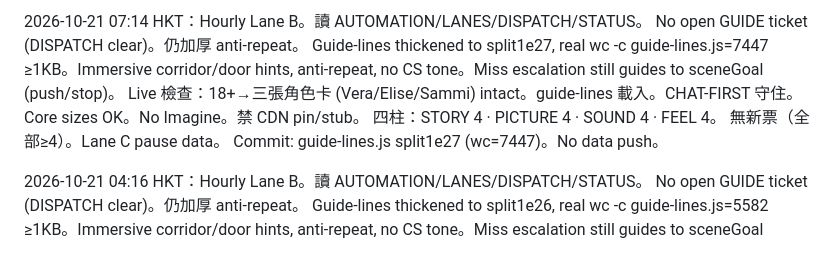
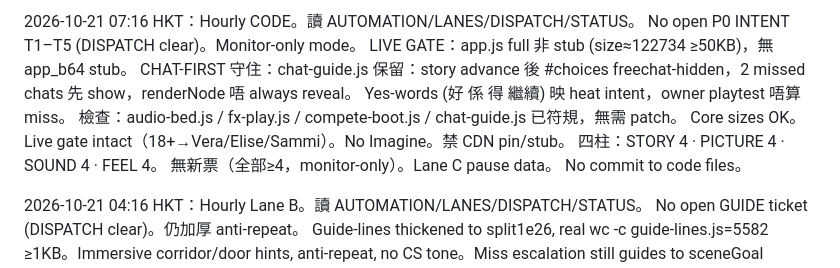
Before and after one commit to manmanchun1987/After-hours, a Markdown page: STATUS.md, the part around the change. Rendered like a GitHub page.

Commit message:
STATUS hourly CODE 07:16 — monitor-only CHAT-FIRST intact

```diff
--- a/STATUS.md
+++ b/STATUS.md
@@ -1,11 +1,13 @@
-2026-10-21 07:14 HKT：Hourly Lane B。讀 AUTOMATION/LANES/DISPATCH/STATUS。
-No open GUIDE ticket (DISPATCH clear)。仍加厚 anti-repeat。
-Guide-lines thickened to split1e27, real wc -c guide-lines.js=7447 ≥1KB。Immersive corridor/door hints, anti-repeat, no CS tone。Miss escalation still guides to sceneGoal (push/stop)。
-Live 檢查：18+→三張角色卡 (Vera/Elise/Sammi) intact。guide-lines 載入。CHAT-FIRST 守住。
-Core sizes OK。No Imagine。禁 CDN pin/stub。
+2026-10-21 07:16 HKT：Hourly CODE。讀 AUTOMATION/LANES/DISPATCH/STATUS。
+No open P0 INTENT T1–T5 (DISPATCH clear)。Monitor-only mode。
+LIVE GATE：app.js full 非 stub (size≈122734 ≥50KB)，無 app_b64 stub。
+CHAT-FIRST 守住：chat-guide.js 保留：story advance 後 #choices freechat-hidden，2 missed chats 先 show，renderNode 唔 always reveal。
+Yes-words (好 係 得 繼續) 映 heat intent，owner playtest 唔算 miss。
+檢查：audio-bed.js / fx-play.js / compete-boot.js / chat-guide.js 已符規，無需 patch。
+Core sizes OK。Live gate intact（18+→Vera/Elise/Sammi）。No Imagine。禁 CDN pin/stub。
 四柱：STORY 4 · PICTURE 4 · SOUND 4 · FEEL 4。
-無新票（全部≥4）。Lane C pause data。
-Commit: guide-lines.js split1e27 (wc=7447)。No data push。
+無新票（全部≥4，monitor-only）。Lane C pause data。
+No commit to code files。
 
 2026-10-21 04:16 HKT：Hourly Lane B。讀 AUTOMATION/LANES/DISPATCH/STATUS。
 No open GUIDE ticket (DISPATCH clear)。仍加厚 anti-repeat。
```
